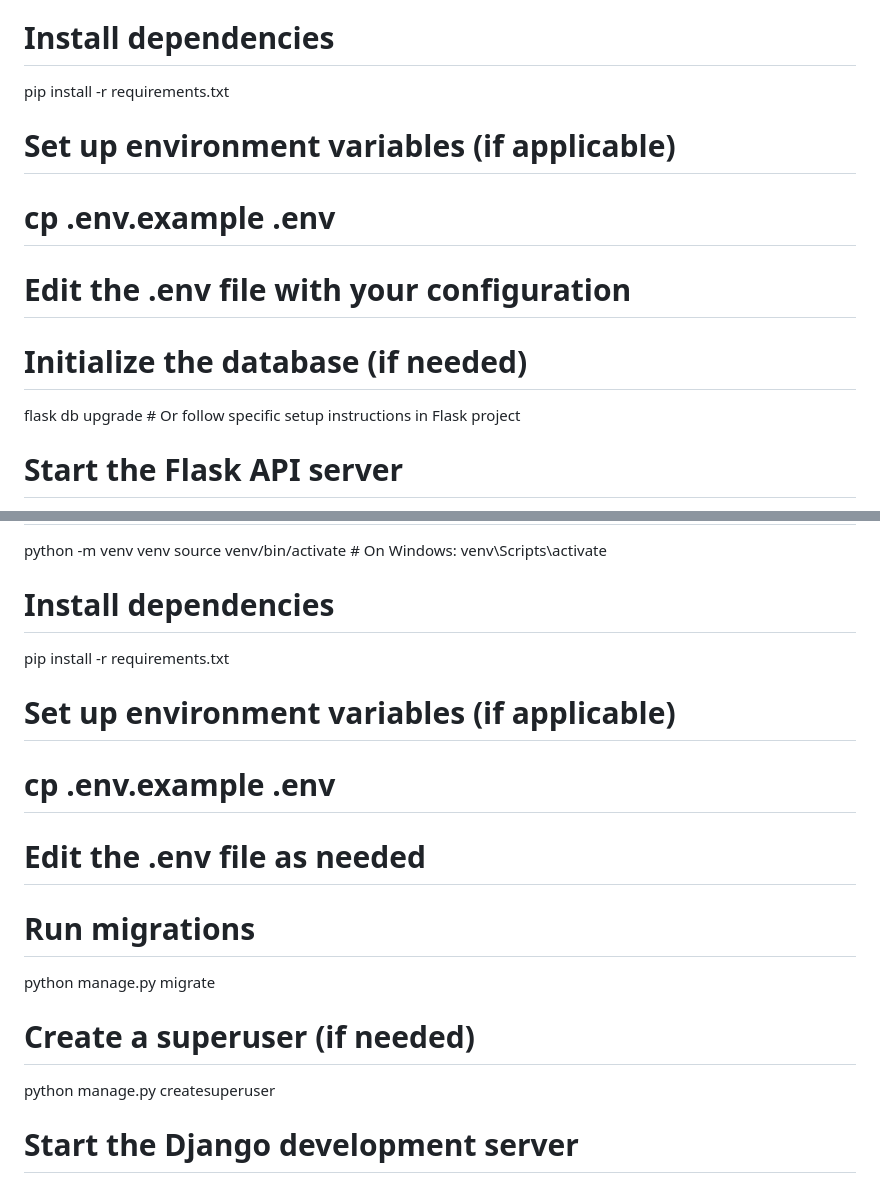
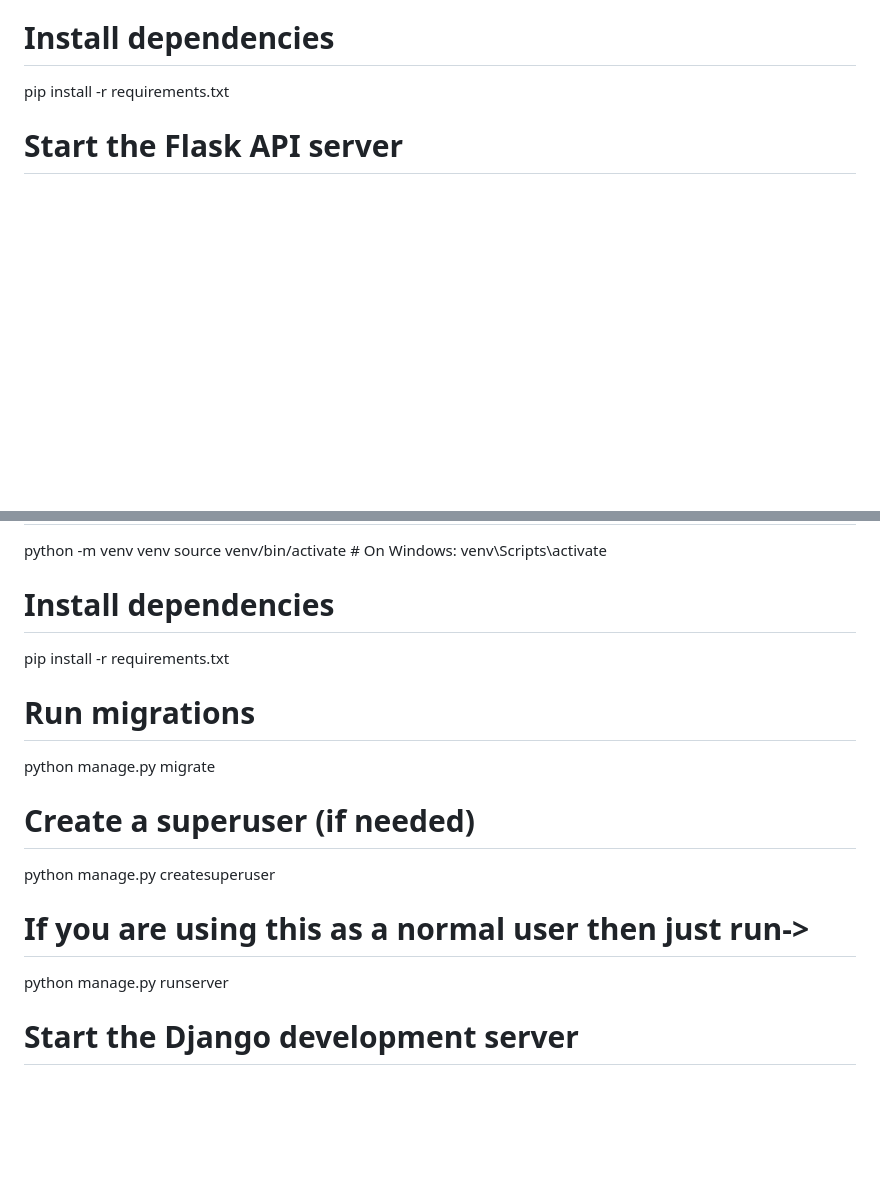
Before and after one commit to Ananya622/G31_EcomerceWebsite_FinalEvaluation, a Markdown page: README.md, 2 parts joined by grey strips. Rendered like a GitHub page; blank space fills up the shorter version.

Commit message:
Updated README.md with more details

```diff
--- a/README.md
+++ b/README.md
@@ -32,12 +32,6 @@ source venv/bin/activate  # On Windows: venv\Scripts\activate
 # Install dependencies
 pip install -r requirements.txt
 
-# Set up environment variables (if applicable)
-# cp .env.example .env
-# Edit the .env file with your configuration
-
-# Initialize the database (if needed)
-flask db upgrade  # Or follow specific setup instructions in Flask project
 
 # Start the Flask API server
 flask run --port=5000
@@ -54,15 +48,14 @@ source venv/bin/activate  # On Windows: venv\Scripts\activate
 # Install dependencies
 pip install -r requirements.txt
 
-# Set up environment variables (if applicable)
-# cp .env.example .env
-# Edit the .env file as needed
-
 # Run migrations
 python manage.py migrate
 
 # Create a superuser (if needed)
 python manage.py createsuperuser
+
+# If you are using this as a normal user then just run->
+python manage.py runserver
 
 # Start the Django development server
 python manage.py runserver
```
